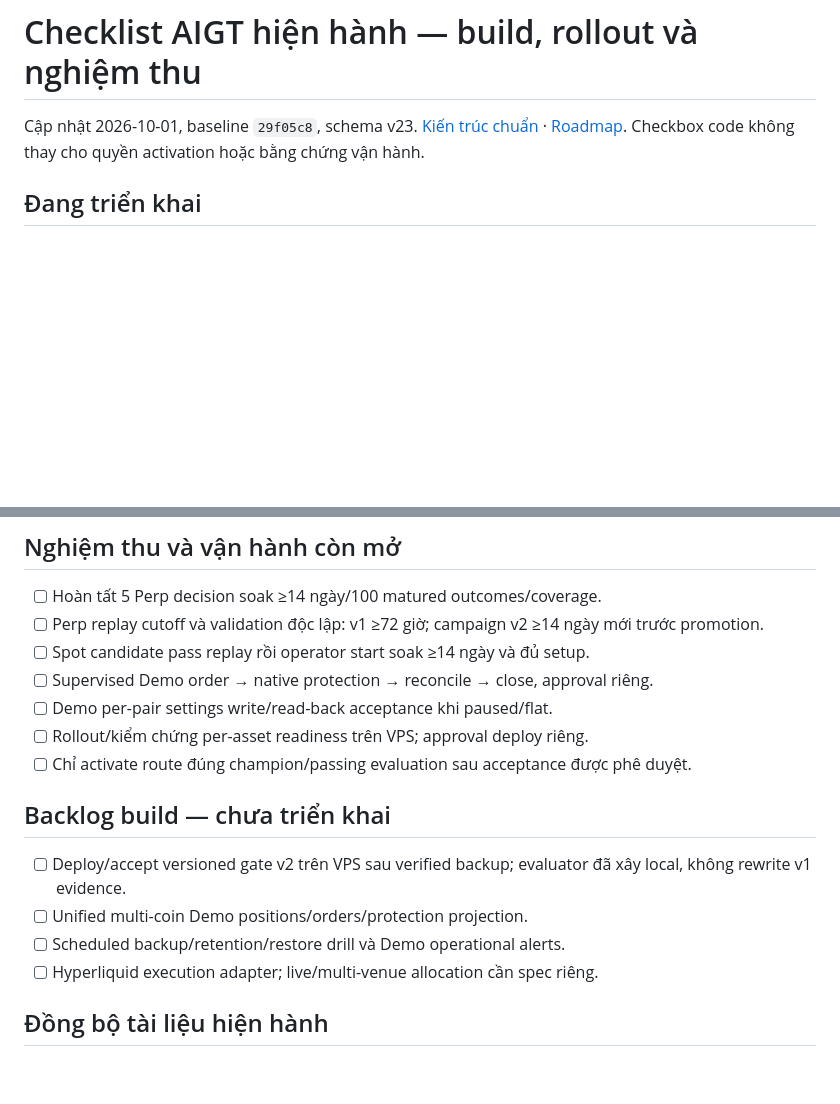
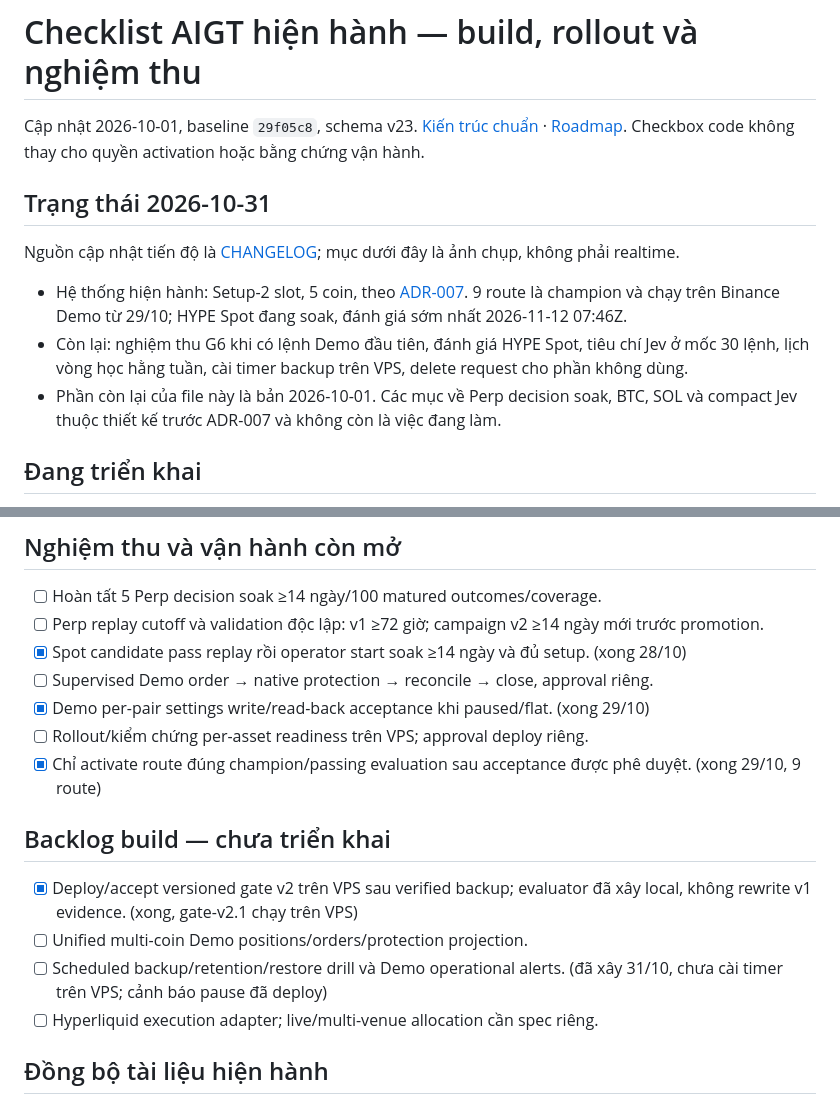
Before and after one commit to juliuss1907/AIgorithmic-trading, a Markdown page: tasks/todo.md, 2 parts joined by grey strips. Drawn GitHub-style; blank space fills up the shorter version.

Commit message:
docs: add the current status to the roadmap and checklist
Co-Authored-By: Claude Opus 5.5 <noreply@anthropic.com>

```diff
--- a/tasks/todo.md
+++ b/tasks/todo.md
@@ -3,6 +3,14 @@
 Cập nhật 2026-10-01, baseline `29f05c8`, schema v23.
 [Kiến trúc chuẩn](../docs/crypto-intraday-system-design.md) · [Roadmap](roadmap.md).
 Checkbox code không thay cho quyền activation hoặc bằng chứng vận hành.
+
+## Trạng thái 2026-10-31
+
+Nguồn cập nhật tiến độ là [CHANGELOG](../CHANGELOG.md); mục dưới đây là ảnh chụp, không phải realtime.
+
+- Hệ thống hiện hành: Setup-2 slot, 5 coin, theo [ADR-007](../docs/decisions/007-slot-rotation-five-coin-runtime.md). 9 route là champion và chạy trên Binance Demo từ 29/10; HYPE Spot đang soak, đánh giá sớm nhất 2026-11-12 07:46Z.
+- Còn lại: nghiệm thu G6 khi có lệnh Demo đầu tiên, đánh giá HYPE Spot, tiêu chí Jev ở mốc 30 lệnh, lịch vòng học hằng tuần, cài timer backup trên VPS, delete request cho phần không dùng.
+- Phần còn lại của file này là bản 2026-10-01. Các mục về Perp decision soak, BTC, SOL và compact Jev thuộc thiết kế trước ADR-007 và không còn là việc đang làm.
 
 ## Đang triển khai
 
@@ -46,17 +54,17 @@ Checkbox code không thay cho quyền activation hoặc bằng chứng vận hà
 
 - [ ] Hoàn tất 5 Perp decision soak ≥14 ngày/100 matured outcomes/coverage.
 - [ ] Perp replay cutoff và validation độc lập: v1 ≥72 giờ; campaign v2 ≥14 ngày mới trước promotion.
-- [ ] Spot candidate pass replay rồi operator start soak ≥14 ngày và đủ setup.
+- [x] Spot candidate pass replay rồi operator start soak ≥14 ngày và đủ setup. (xong 28/10)
 - [ ] Supervised Demo order → native protection → reconcile → close, approval riêng.
-- [ ] Demo per-pair settings write/read-back acceptance khi paused/flat.
+- [x] Demo per-pair settings write/read-back acceptance khi paused/flat. (xong 29/10)
 - [ ] Rollout/kiểm chứng per-asset readiness trên VPS; approval deploy riêng.
-- [ ] Chỉ activate route đúng champion/passing evaluation sau acceptance được phê duyệt.
+- [x] Chỉ activate route đúng champion/passing evaluation sau acceptance được phê duyệt. (xong 29/10, 9 route)
 
 ## Backlog build — chưa triển khai
 
-- [ ] Deploy/accept versioned gate v2 trên VPS sau verified backup; evaluator đã xây local, không rewrite v1 evidence.
+- [x] Deploy/accept versioned gate v2 trên VPS sau verified backup; evaluator đã xây local, không rewrite v1 evidence. (xong, gate-v2.1 chạy trên VPS)
 - [ ] Unified multi-coin Demo positions/orders/protection projection.
-- [ ] Scheduled backup/retention/restore drill và Demo operational alerts.
+- [ ] Scheduled backup/retention/restore drill và Demo operational alerts. (đã xây 31/10, chưa cài timer trên VPS; cảnh báo pause đã deploy)
 - [ ] Hyperliquid execution adapter; live/multi-venue allocation cần spec riêng.
 
 ## Đồng bộ tài liệu hiện hành
```
Also changed, not shown: tasks/roadmap.md (+8 -0 lines).
